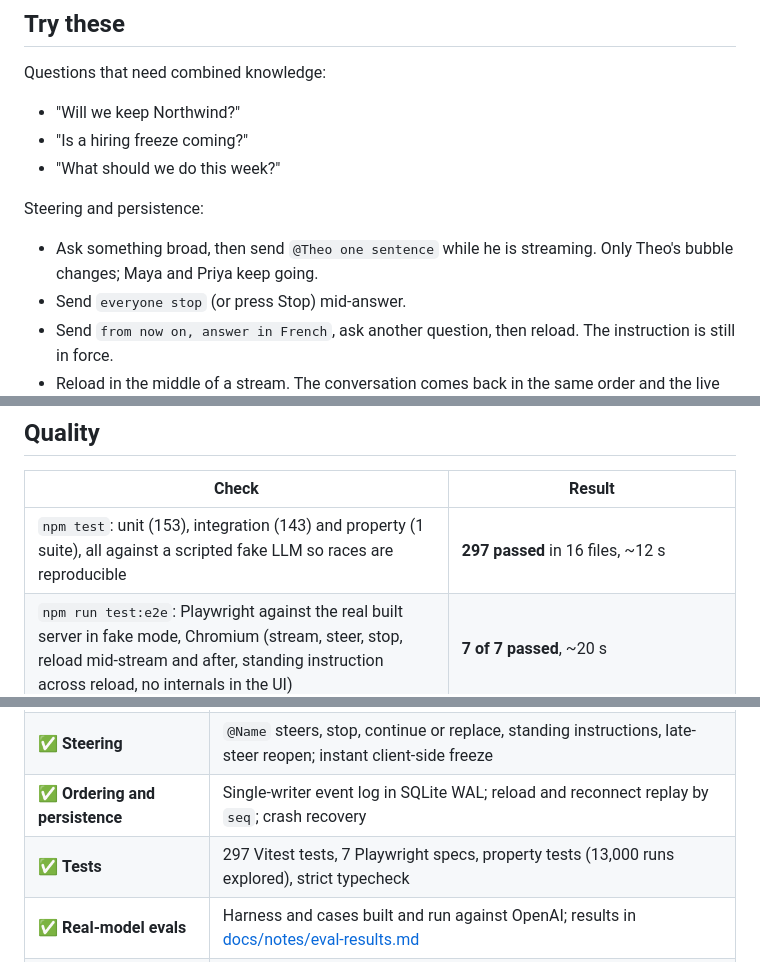
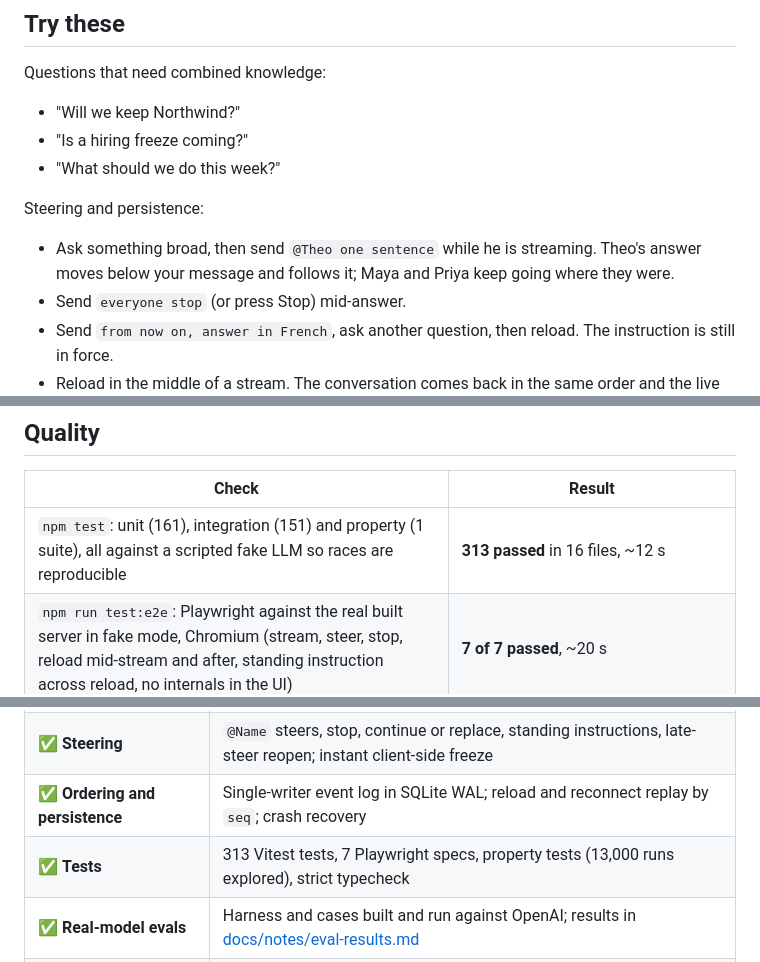
Before and after one commit to charliegillet/lumen, a Markdown page: README.md, 3 parts joined by grey strips. GitHub-like rendering.

```diff
--- a/README.md
+++ b/README.md
@@ -94,7 +95,7 @@ Questions that need combined knowledge:
 
 Steering and persistence:
 
-- Ask something broad, then send `@Theo one sentence` while he is streaming. Only Theo's bubble changes; Maya and Priya keep going.
+- Ask something broad, then send `@Theo one sentence` while he is streaming. Theo's answer moves below your message and follows it; Maya and Priya keep going where they were.
 - Send `everyone stop` (or press Stop) mid-answer.
 - Send `from now on, answer in French`, ask another question, then reload. The instruction is still in force.
 - Reload in the middle of a stream. The conversation comes back in the same order and the live bubbles resume.
@@ -142,7 +143,7 @@ MODEL_JUDGE=openai:gpt-6-sol
 
 | Check | Result |
 |---|---|
-| `npm test`: unit (153), integration (143) and property (1 suite), all against a scripted fake LLM so races are reproducible | **297 passed** in 16 files, ~12 s |
+| `npm test`: unit (161), integration (151) and property (1 suite), all against a scripted fake LLM so races are reproducible | **313 passed** in 16 files, ~12 s |
 | `npm run test:e2e`: Playwright against the real built server in fake mode, Chromium (stream, steer, stop, reload mid-stream and after, standing instruction across reload, no internals in the UI) | **7 of 7 passed**, ~20 s |
 | Property tests: fast-check over random interleavings of sends, steers, stops, reloads, token arrival and 75 ms flush timers, with fake timers | **100 runs** per `npm test`; **13,000 runs** passed with `PROPERTY_RUNS=13000` (~160 s) |
 | `npm run typecheck` (strict) | clean |
@@ -191,7 +193,7 @@ Full table and representative failures: [docs/notes/eval-results.md](docs/notes/
 | ✅ **Group chat** | Three personas streaming concurrently with private notes, bid gate, dedup, waves and budgets |
 | ✅ **Steering** | `@Name` steers, stop, continue or replace, standing instructions, late-steer reopen; instant client-side freeze |
 | ✅ **Ordering and persistence** | Single-writer event log in SQLite WAL; reload and reconnect replay by `seq`; crash recovery |
-| ✅ **Tests** | 297 Vitest tests, 7 Playwright specs, property tests (13,000 runs explored), strict typecheck |
+| ✅ **Tests** | 313 Vitest tests, 7 Playwright specs, property tests (13,000 runs explored), strict typecheck |
 | ✅ **Real-model evals** | Harness and cases built and run against OpenAI; results in [docs/notes/eval-results.md](docs/notes/eval-results.md) |
 | ✅ **Deploy** | Live on Fly.io: [lumen-group-chat.fly.dev](https://lumen-group-chat.fly.dev) (one machine, SQLite on a volume, rate-limited) |
 
```
Also changed, not shown: other parts of README.md (+5 -3 lines), docs/architecture.md (+7 -4 lines), docs/architecture/hero/architecture-dark.png, docs/architecture/hero/architecture.png, 2 other files.
